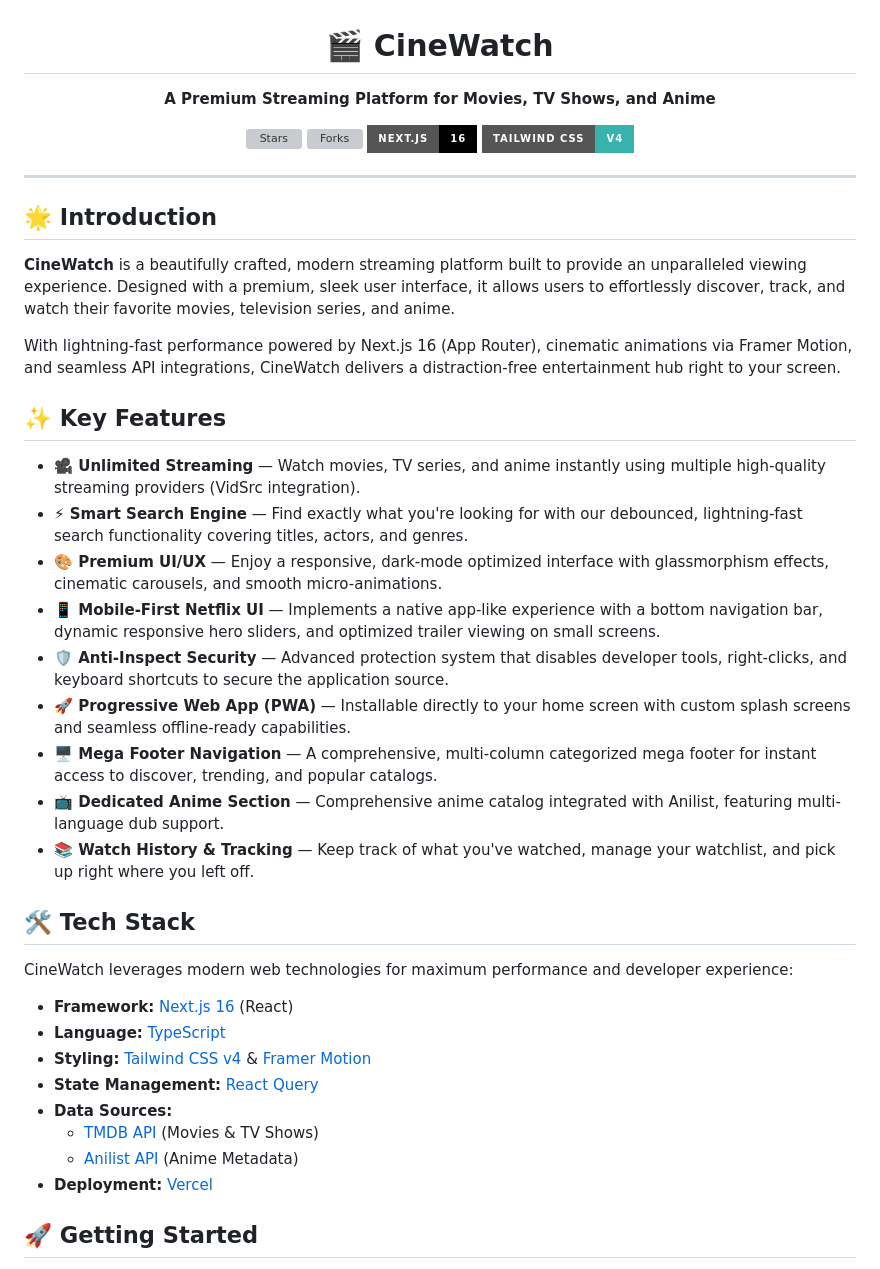
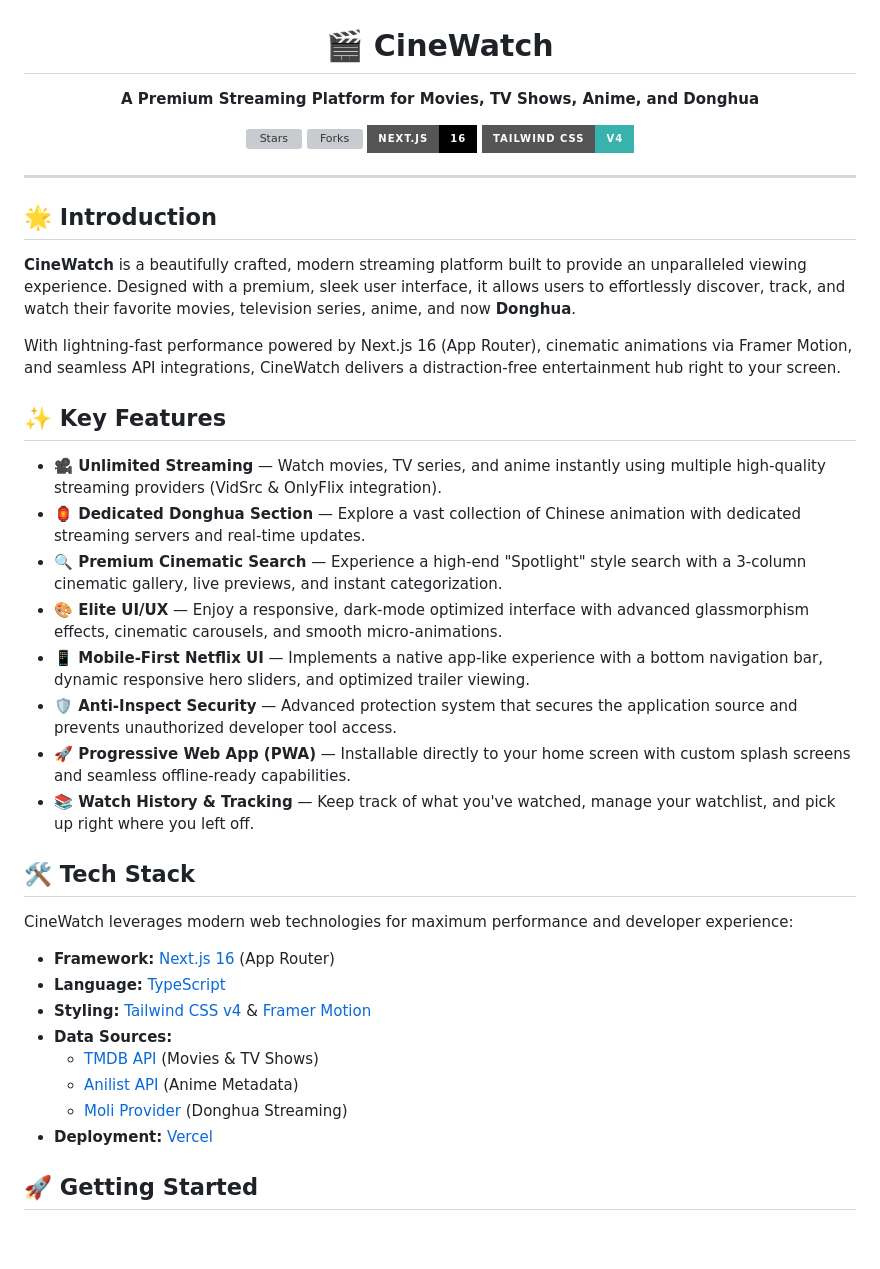
Before and after one commit to saferill/CineWatch, a Markdown page: README.md, the part around one of its changes. GitHub-like rendering; badges without logos; blank space fills up the shorter version; grey boxes are pictures that could not be loaded.

Commit message:
docs: update README with donghua and premium search features

```diff
--- a/README.md
+++ b/README.md
@@ -7,7 +7,7 @@
   <h1>🎬 CineWatch</h1>
 
   <p>
-    <strong>A Premium Streaming Platform for Movies, TV Shows, and Anime</strong>
+    <strong>A Premium Streaming Platform for Movies, TV Shows, Anime, and Donghua</strong>
   </p>
 
   <p>
@@ -22,33 +22,32 @@
 
 ## 🌟 Introduction
 
-**CineWatch** is a beautifully crafted, modern streaming platform built to provide an unparalleled viewing experience. Designed with a premium, sleek user interface, it allows users to effortlessly discover, track, and watch their favorite movies, television series, and anime.
+**CineWatch** is a beautifully crafted, modern streaming platform built to provide an unparalleled viewing experience. Designed with a premium, sleek user interface, it allows users to effortlessly discover, track, and watch their favorite movies, television series, anime, and now **Donghua**.
 
 With lightning-fast performance powered by Next.js 16 (App Router), cinematic animations via Framer Motion, and seamless API integrations, CineWatch delivers a distraction-free entertainment hub right to your screen.
 
 ## ✨ Key Features
 
-- **🎥 Unlimited Streaming** — Watch movies, TV series, and anime instantly using multiple high-quality streaming providers (VidSrc integration).
-- **⚡ Smart Search Engine** — Find exactly what you're looking for with our debounced, lightning-fast search functionality covering titles, actors, and genres.
-- **🎨 Premium UI/UX** — Enjoy a responsive, dark-mode optimized interface with glassmorphism effects, cinematic carousels, and smooth micro-animations.
-- **📱 Mobile-First Netflix UI** — Implements a native app-like experience with a bottom navigation bar, dynamic responsive hero sliders, and optimized trailer viewing on small screens.
-- **🛡️ Anti-Inspect Security** — Advanced protection system that disables developer tools, right-clicks, and keyboard shortcuts to secure the application source.
+- **🎥 Unlimited Streaming** — Watch movies, TV series, and anime instantly using multiple high-quality streaming providers (VidSrc & OnlyFlix integration).
+- **🏮 Dedicated Donghua Section** — Explore a vast collection of Chinese animation with dedicated streaming servers and real-time updates.
+- **🔍 Premium Cinematic Search** — Experience a high-end "Spotlight" style search with a 3-column cinematic gallery, live previews, and instant categorization.
+- **🎨 Elite UI/UX** — Enjoy a responsive, dark-mode optimized interface with advanced glassmorphism effects, cinematic carousels, and smooth micro-animations.
+- **📱 Mobile-First Netflix UI** — Implements a native app-like experience with a bottom navigation bar, dynamic responsive hero sliders, and optimized trailer viewing.
+- **🛡️ Anti-Inspect Security** — Advanced protection system that secures the application source and prevents unauthorized developer tool access.
 - **🚀 Progressive Web App (PWA)** — Installable directly to your home screen with custom splash screens and seamless offline-ready capabilities.
-- **🖥️ Mega Footer Navigation** — A comprehensive, multi-column categorized mega footer for instant access to discover, trending, and popular catalogs.
-- **📺 Dedicated Anime Section** — Comprehensive anime catalog integrated with Anilist, featuring multi-language dub support.
 - **📚 Watch History & Tracking** — Keep track of what you've watched, manage your watchlist, and pick up right where you left off.
 
 ## 🛠️ Tech Stack
 
 CineWatch leverages modern web technologies for maximum performance and developer experience:
 
-- **Framework:** [Next.js 16](https://nextjs.org/) (React)
+- **Framework:** [Next.js 16](https://nextjs.org/) (App Router)
 - **Language:** [TypeScript](https://www.typescriptlang.org/)
 - **Styling:** [Tailwind CSS v4](https://tailwindcss.com/) & [Framer Motion](https://www.framer.com/motion/)
-- **State Management:** [React Query](https://tanstack.com/query)
 - **Data Sources:**
   - [TMDB API](https://www.themoviedb.org/api) (Movies & TV Shows)
   - [Anilist API](https://anilist.co/api/v2/) (Anime Metadata)
+  - [Moli Provider](https://moli.my.id/) (Donghua Streaming)
 - **Deployment:** [Vercel](https://vercel.com/)
 
 ## 🚀 Getting Started
```
Also changed, not shown: other parts of README.md (+5 -17 lines).
